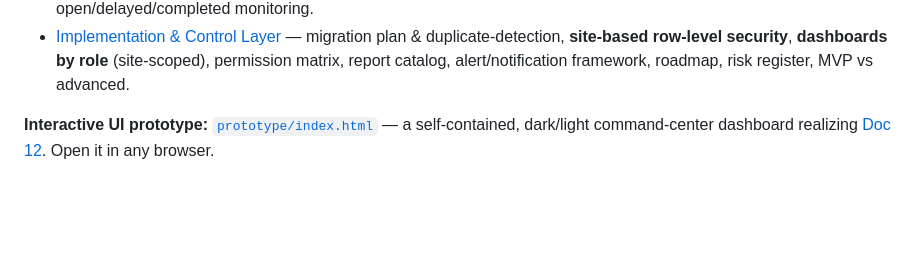
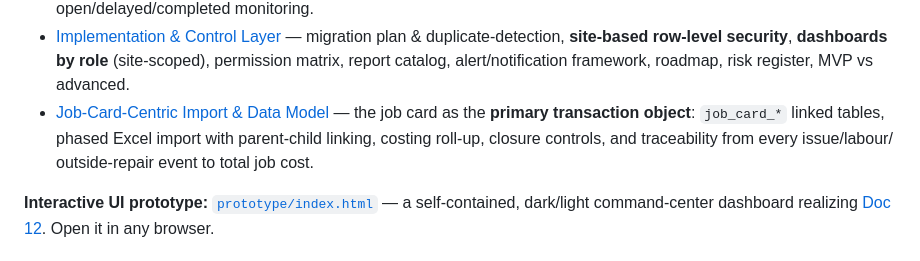
Before and after one commit to yohan114/master-sap-system, a Markdown page: README.md, the part around the change. Drawn GitHub-style; blank space fills up the shorter version.

```diff
--- a/README.md
+++ b/README.md
@@ -46,6 +46,10 @@ Workshop Job Cards & Costing** — plus legacy Excel/backup migration, on three
   duplicate-detection, **site-based row-level security**, **dashboards by role** (site-scoped),
   permission matrix, report catalog, alert/notification framework, roadmap, risk register, MVP vs
   advanced.
+- [Job-Card-Centric Import & Data Model](docs/jobcard-centric-import-and-data-model.md) — the job card
+  as the **primary transaction object**: `job_card_*` linked tables, phased Excel import with
+  parent-child linking, costing roll-up, closure controls, and traceability from every issue/labour/
+  outside-repair event to total job cost.
 
 **Interactive UI prototype:** [`prototype/index.html`](prototype/index.html) — a self-contained,
 dark/light command-center dashboard realizing [Doc 12](docs/12-uiux-design-direction.md). Open it in any
```
Also changed, not shown: docs/jobcard-centric-import-and-data-model.md (added, +430 -0 lines).
